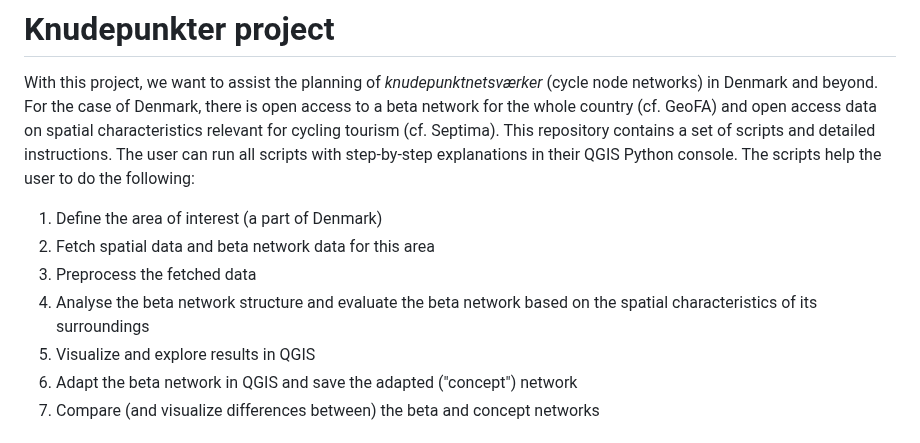
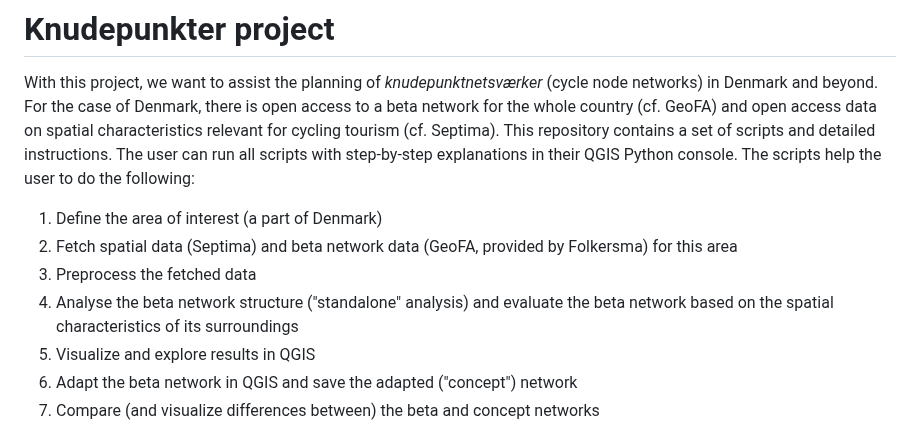
Before and after one commit to anastassiavybornova/knudepunkter, a Markdown page: README.md, the part around the change. Rendered like a GitHub page.

```diff
--- a/README.md
+++ b/README.md
@@ -3,9 +3,9 @@
 With this project, we want to assist the planning of *knudepunktnetsværker* (cycle node networks) in Denmark and beyond. For the case of Denmark, there is open access to a beta network for the whole country (cf. GeoFA) and open access data on spatial characteristics relevant for cycling tourism (cf. Septima). This repository contains a set of scripts and detailed instructions. The user can run all scripts with step-by-step explanations in their QGIS Python console. The scripts help the user to do the following:
 
 1. Define the area of interest (a part of Denmark)
-2. Fetch spatial data and beta network data for this area
+2. Fetch spatial data (Septima) and beta network data (GeoFA, provided by Folkersma) for this area
 3. Preprocess the fetched data
-4. Analyse the beta network structure and evaluate the beta network based on the spatial characteristics of its surroundings
+4. Analyse the beta network structure ("standalone" analysis) and evaluate the beta network based on the spatial characteristics of its surroundings
 5. Visualize and explore results in QGIS
 6. Adapt the beta network in QGIS and save the adapted ("concept") network
 7. Compare (and visualize differences between) the beta and concept networks
```
